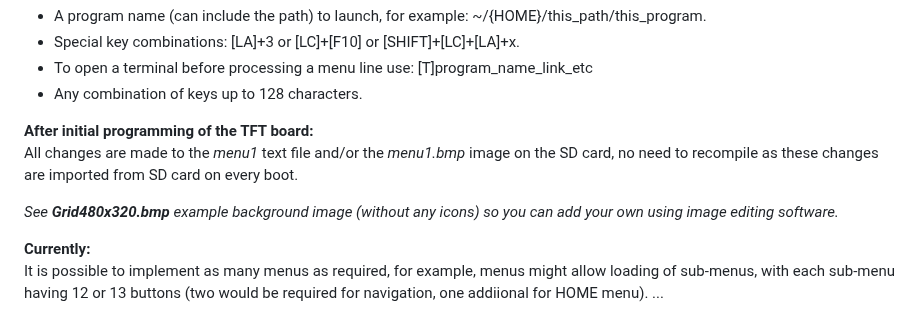
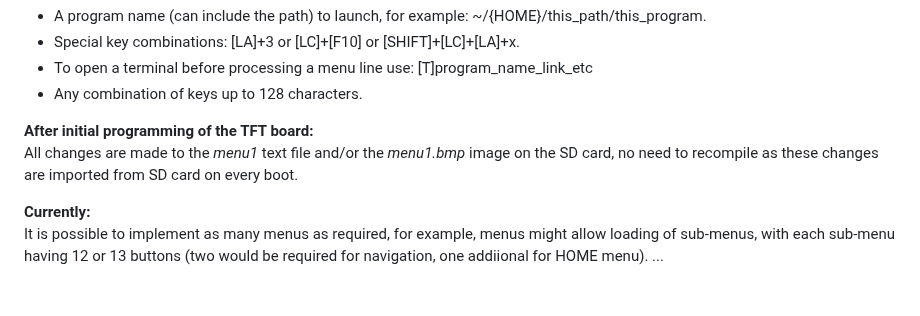
Before and after one commit to phpbbireland/3x5_touch_tft_keypad, a Markdown page: README.md, the part around the change. Drawn GitHub-style; blank space fills up the shorter version.

```diff
--- a/README.md
+++ b/README.md
@@ -73,8 +73,6 @@ Each line of the menu text can contain:
 **After initial programming of the TFT board:**
 All changes are made to the *menu1* text file and/or the *menu1.bmp* image on the SD card, no need to recompile as these changes are imported from SD card on every boot.
 
-*See **Grid480x320.bmp** example background image (without any icons) so you can add your own using image editing software.*
-
 **Currently:**
 It is possible to implement as many menus as required, for example, menus might allow loading of sub-menus, with each sub-menu having 12 or 13 buttons (two would be required for navigation, one addiional for HOME menu).
 ...
```
